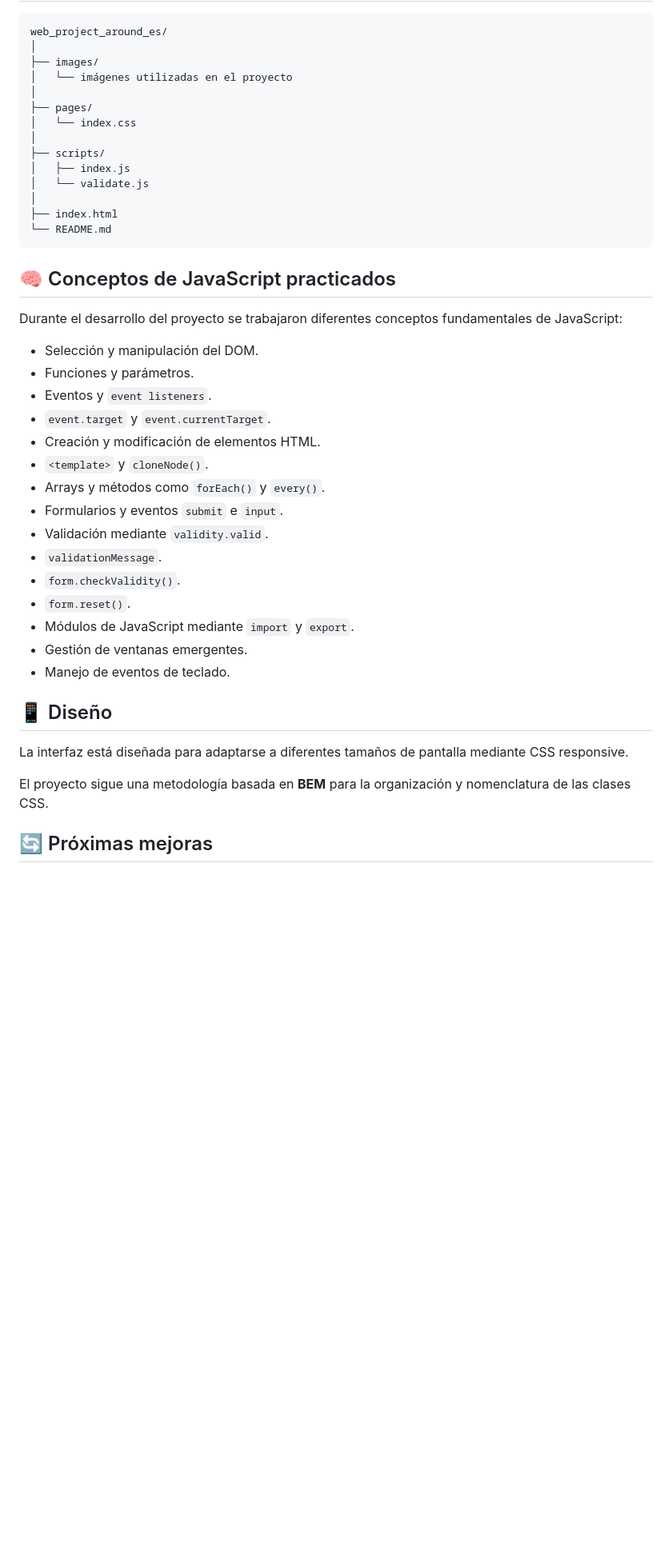
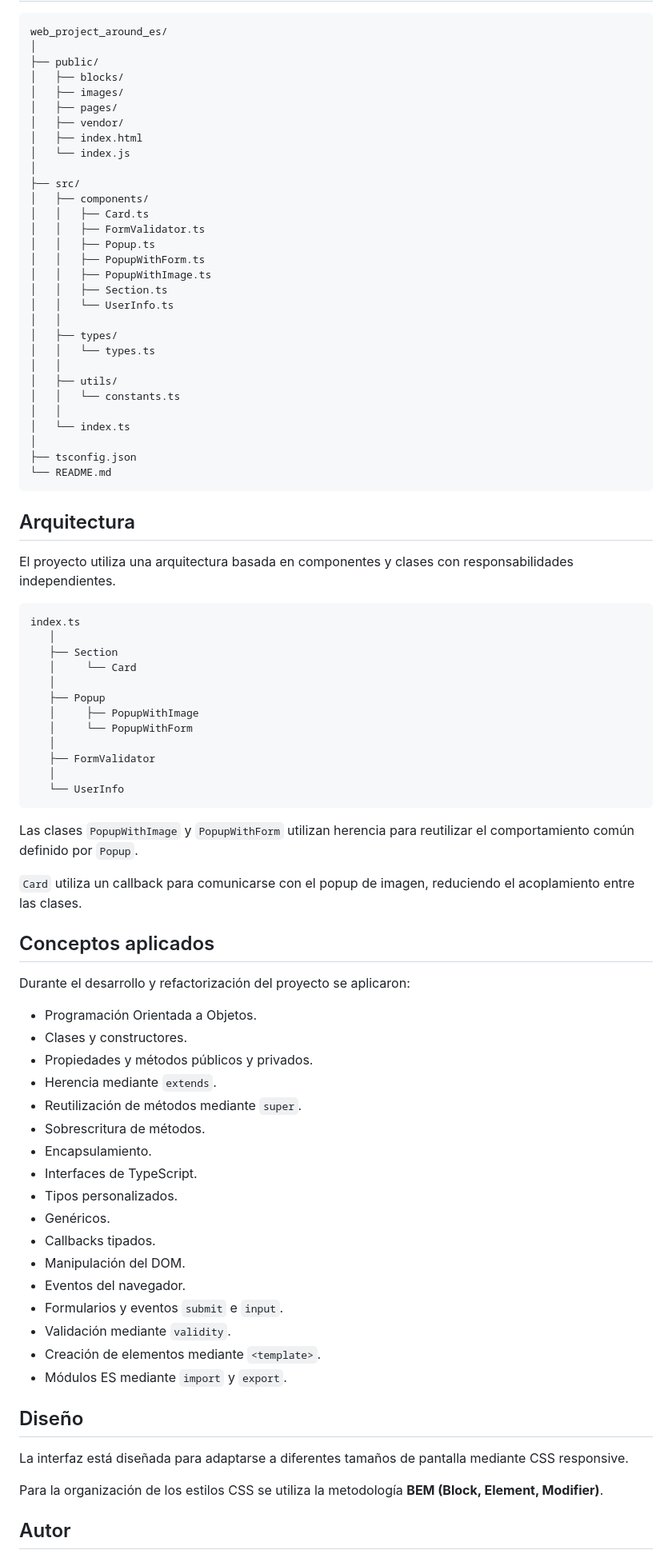
Before and after one commit to diechilui86/web_project_around, a Markdown page: README.md, the part around one of its changes. Shown at 80% size. Drawn GitHub-style; blank space fills up the shorter version.

````diff
--- a/README.md
+++ b/README.md
@@ -46,45 +147,86 @@ El proyecto comenzó como una implementación basada en HTML y CSS y posteriorme
 ```text
 web_project_around_es/
 │
-├── images/
-│   └── imágenes utilizadas en el proyecto
+├── public/
+│   ├── blocks/
+│   ├── images/
+│   ├── pages/
+│   ├── vendor/
+│   ├── index.html
+│   └── index.js
 │
-├── pages/
-│   └── index.css
+├── src/
+│   ├── components/
+│   │   ├── Card.ts
+│   │   ├── FormValidator.ts
+│   │   ├── Popup.ts
+│   │   ├── PopupWithForm.ts
+│   │   ├── PopupWithImage.ts
+│   │   ├── Section.ts
+│   │   └── UserInfo.ts
+│   │
+│   ├── types/
+│   │   └── types.ts
+│   │
+│   ├── utils/
+│   │   └── constants.ts
+│   │
+│   └── index.ts
 │
-├── scripts/
-│   ├── index.js
-│   └── validate.js
-│
-├── index.html
+├── tsconfig.json
 └── README.md
 ```
 
-## 🧠 Conceptos de JavaScript practicados
+## Arquitectura
 
-Durante el desarrollo del proyecto se trabajaron diferentes conceptos fundamentales de JavaScript:
+El proyecto utiliza una arquitectura basada en componentes y clases con responsabilidades independientes.
 
-- Selección y manipulación del DOM.
-- Funciones y parámetros.
-- Eventos y `event listeners`.
-- `event.target` y `event.currentTarget`.
-- Creación y modificación de elementos HTML.
-- `<template>` y `cloneNode()`.
-- Arrays y métodos como `forEach()` y `every()`.
+```text
+index.ts
+   │
+   ├── Section
+   │     └── Card
+   │
+   ├── Popup
+   │     ├── PopupWithImage
+   │     └── PopupWithForm
+   │
+   ├── FormValidator
+   │
+   └── UserInfo
+```
+
+Las clases `PopupWithImage` y `PopupWithForm` utilizan herencia para reutilizar el comportamiento común definido por `Popup`.
+
+`Card` utiliza un callback para comunicarse con el popup de imagen, reduciendo el acoplamiento entre las clases.
+
+## Conceptos aplicados
+
+Durante el desarrollo y refactorización del proyecto se aplicaron:
+
+- Programación Orientada a Objetos.
+- Clases y constructores.
+- Propiedades y métodos públicos y privados.
+- Herencia mediante `extends`.
+- Reutilización de métodos mediante `super`.
+- Sobrescritura de métodos.
+- Encapsulamiento.
+- Interfaces de TypeScript.
+- Tipos personalizados.
+- Genéricos.
+- Callbacks tipados.
+- Manipulación del DOM.
+- Eventos del navegador.
 - Formularios y eventos `submit` e `input`.
-- Validación mediante `validity.valid`.
-- `validationMessage`.
-- `form.checkValidity()`.
-- `form.reset()`.
-- Módulos de JavaScript mediante `import` y `export`.
-- Gestión de ventanas emergentes.
-- Manejo de eventos de teclado.
+- Validación mediante `validity`.
+- Creación de elementos mediante `<template>`.
+- Módulos ES mediante `import` y `export`.
 
-## 📱 Diseño
+## Diseño
 
 La interfaz está diseñada para adaptarse a diferentes tamaños de pantalla mediante CSS responsive.
 
-El proyecto sigue una metodología basada en **BEM** para la organización y nomenclatura de las clases CSS.
+Para la organización de los estilos CSS se utiliza la metodología **BEM (Block, Element, Modifier)**.
 
-## 🔄 Próximas mejoras
+## Autor
 
````
Also changed, not shown: other parts of README.md (+124 -39 lines).
